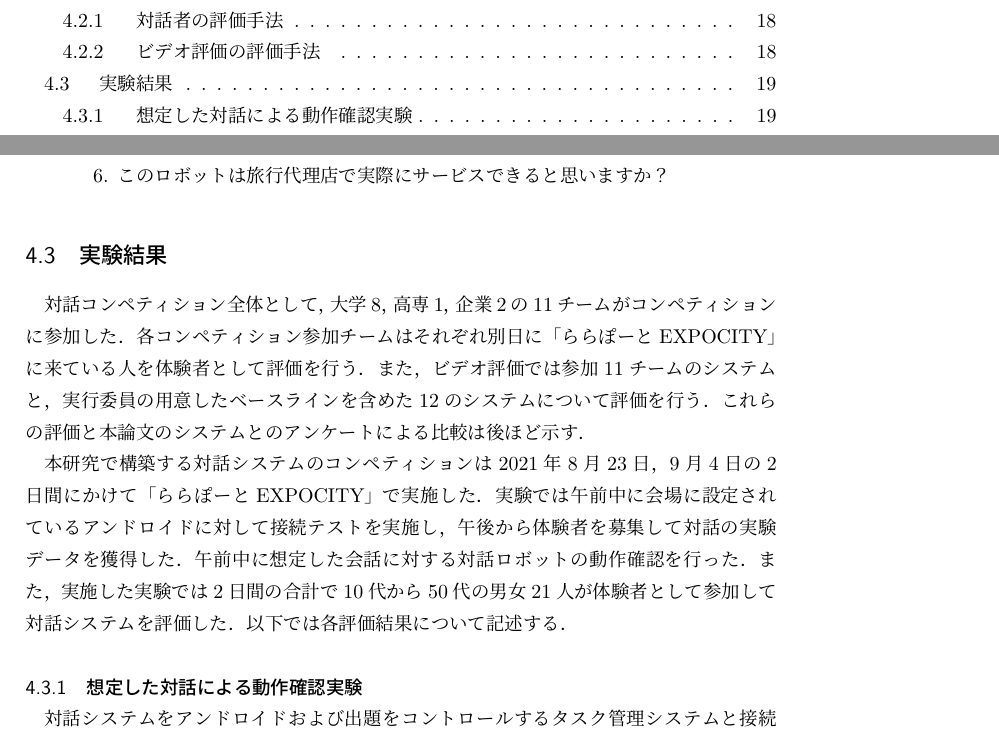
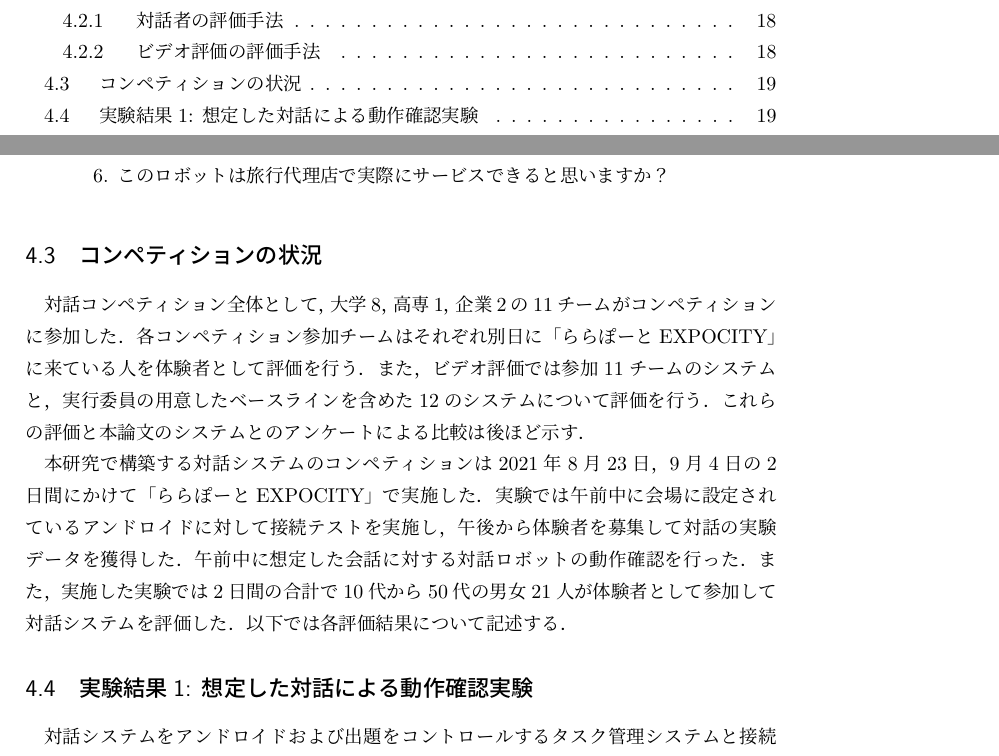
Before and after one commit to yohdayo/thesis, a LaTeX thesis (thesis.tex, which reads section/4th.tex): two parts of pages 4 and 24 of 29, joined at a grey line, cut so that both start at the same text. Compiled offline with upLaTeX and dvipdfmx.

Commit message:
4.3 は実験結果ではなく様子

```diff
--- a/section/4th.tex
+++ b/section/4th.tex
@@ -141,13 +141,13 @@ COVID-19の影響で対話者が当初の想定より集まらず，チーム間
     \end{enumerate}
 \end{itemize}
 
-\subsection{実験結果}
+\subsection{コンペティションの状況}
 対話コンペティション全体として，大学8，高専1，企業2の11チームがコンペティションに参加した．各コンペティション参加チームはそれぞれ別日に「ららぽーとEXPOCITY」に来ている人を体験者として評価を行う．また，ビデオ評価では参加11チームのシステムと，実行委員の用意したベースラインを含めた12のシステムについて評価を行う．これらの評価と本論文のシステムとのアンケートによる比較は後ほど示す．
 
 本研究で構築する対話システムのコンペティションは2021年8月23日，9月4日の2日間にかけて「ららぽーとEXPOCITY」で実施した．実験では午前中に会場に設定されているアンドロイドに対して接続テストを実施し，午後から体験者を募集して対話の実験データを獲得した．午前中に想定した会話に対する対話ロボットの動作確認を行った．また，実施した実験では2日間の合計で10代から50代の男女21人が体験者として参加して対話システムを評価した．
 以下では各評価結果について記述する．
 
-\subsubsection{想定した対話による動作確認実験}
+\subsection{実験結果1: 想定した対話による動作確認実験}
 対話システムをアンドロイドおよび出題をコントロールするタスク管理システムと接続して，動作を確認してから想定内の質問を実施した．
 図\ref{fig:android1}にその様子を示す．図に示すように会話のスタート時にアンドロイドの姿勢を変化させて挨拶を実施している．
 % 適当に入れて下さい．
```
